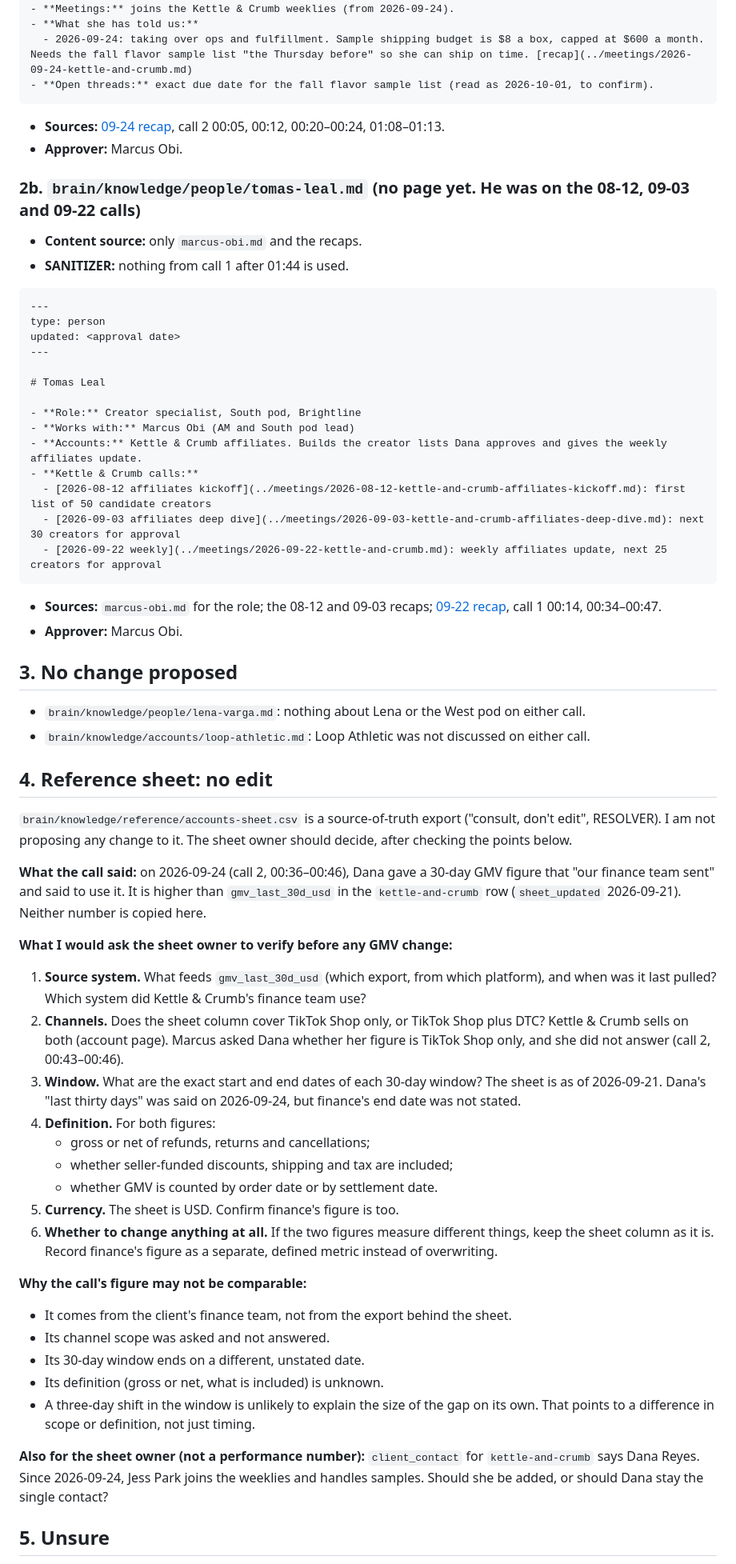
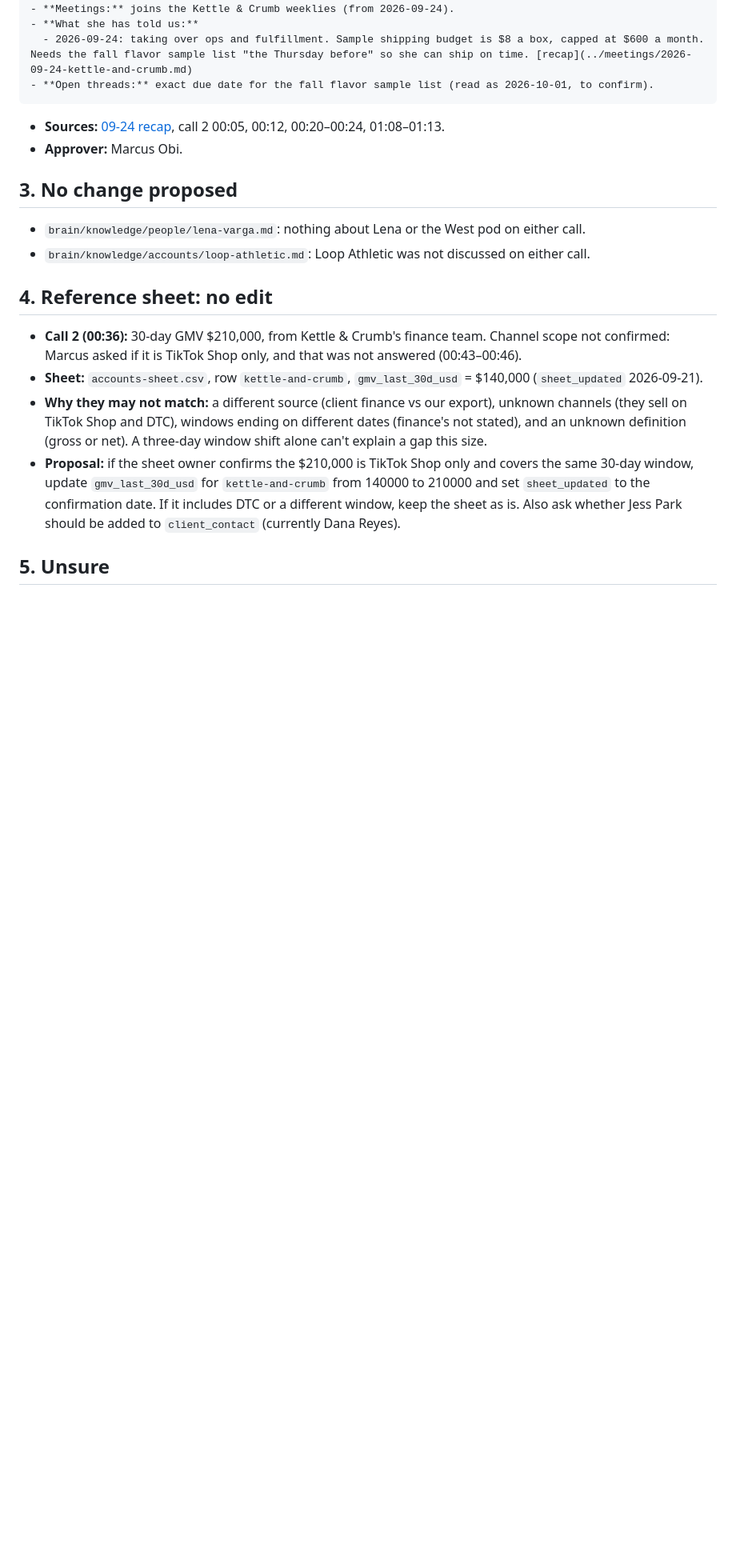
Before and after one commit to markomihajlovic1/bizops-case-study, a Markdown page: proposed-changes.md, the part around one of its changes. Shown at 80% size. Drawn GitHub-style; blank space fills up the shorter version.

Commit message:
A2 fixed

````diff
--- a/proposed-changes.md
+++ b/proposed-changes.md
@@ -61,31 +58,6 @@ updated: <approval date>
 - **Sources:** [09-24 recap](brain/knowledge/meetings/2026-09-24-kettle-and-crumb.md), call 2 00:05, 00:12, 00:20–00:24, 01:08–01:13.
 - **Approver:** Marcus Obi.
 
-### 2b. `brain/knowledge/people/tomas-leal.md` (no page yet. He was on the 08-12, 09-03 and 09-22 calls)
-
-- **Content source:** only `marcus-obi.md` and the recaps.
-- **SANITIZER:** nothing from call 1 after 01:44 is used.
-
-```
----
-type: person
-updated: <approval date>
----
-
-# Tomas Leal
-
-- **Role:** Creator specialist, South pod, Brightline
-- **Works with:** Marcus Obi (AM and South pod lead)
-- **Accounts:** Kettle & Crumb affiliates. Builds the creator lists Dana approves and gives the weekly affiliates update.
-- **Kettle & Crumb calls:**
-  - [2026-08-12 affiliates kickoff](../meetings/2026-08-12-kettle-and-crumb-affiliates-kickoff.md): first list of 50 candidate creators
-  - [2026-09-03 affiliates deep dive](../meetings/2026-09-03-kettle-and-crumb-affiliates-deep-dive.md): next 30 creators for approval
-  - [2026-09-22 weekly](../meetings/2026-09-22-kettle-and-crumb.md): weekly affiliates update, next 25 creators for approval
-```
-
-- **Sources:** `marcus-obi.md` for the role; the 08-12 and 09-03 recaps; [09-22 recap](brain/knowledge/meetings/2026-09-22-kettle-and-crumb.md), call 1 00:14, 00:34–00:47.
-- **Approver:** Marcus Obi.
-
 ## 3. No change proposed
 
 - `brain/knowledge/people/lena-varga.md`: nothing about Lena or the West pod on either call.
@@ -93,31 +65,10 @@ updated: <approval date>
 
 ## 4. Reference sheet: no edit
 
-`brain/knowledge/reference/accounts-sheet.csv` is a source-of-truth export ("consult, don't edit", RESOLVER). I am not proposing any change to it. The sheet owner should decide, after checking the points below.
-
-**What the call said:** on 2026-09-24 (call 2, 00:36–00:46), Dana gave a 30-day GMV figure that "our finance team sent" and said to use it. It is higher than `gmv_last_30d_usd` in the `kettle-and-crumb` row (`sheet_updated` 2026-09-21). Neither number is copied here.
-
-**What I would ask the sheet owner to verify before any GMV change:**
-
-1. **Source system.** What feeds `gmv_last_30d_usd` (which export, from which platform), and when was it last pulled? Which system did Kettle & Crumb's finance team use?
-2. **Channels.** Does the sheet column cover TikTok Shop only, or TikTok Shop plus DTC? Kettle & Crumb sells on both (account page). Marcus asked Dana whether her figure is TikTok Shop only, and she did not answer (call 2, 00:43–00:46).
-3. **Window.** What are the exact start and end dates of each 30-day window? The sheet is as of 2026-09-21. Dana's "last thirty days" was said on 2026-09-24, but finance's end date was not stated.
-4. **Definition.** For both figures:
-   - gross or net of refunds, returns and cancellations;
-   - whether seller-funded discounts, shipping and tax are included;
-   - whether GMV is counted by order date or by settlement date.
-5. **Currency.** The sheet is USD. Confirm finance's figure is too.
-6. **Whether to change anything at all.** If the two figures measure different things, keep the sheet column as it is. Record finance's figure as a separate, defined metric instead of overwriting.
-
-**Why the call's figure may not be comparable:**
-
-- It comes from the client's finance team, not from the export behind the sheet.
-- Its channel scope was asked and not answered.
-- Its 30-day window ends on a different, unstated date.
-- Its definition (gross or net, what is included) is unknown.
-- A three-day shift in the window is unlikely to explain the size of the gap on its own. That points to a difference in scope or definition, not just timing.
-
-**Also for the sheet owner (not a performance number):** `client_contact` for `kettle-and-crumb` says Dana Reyes. Since 2026-09-24, Jess Park joins the weeklies and handles samples. Should she be added, or should Dana stay the single contact?
+- **Call 2 (00:36):** 30-day GMV $210,000, from Kettle & Crumb's finance team. Channel scope not confirmed: Marcus asked if it is TikTok Shop only, and that was not answered (00:43–00:46).
+- **Sheet:** `accounts-sheet.csv`, row `kettle-and-crumb`, `gmv_last_30d_usd` = $140,000 (`sheet_updated` 2026-09-21).
+- **Why they may not match:** a different source (client finance vs our export), unknown channels (they sell on TikTok Shop and DTC), windows ending on different dates (finance's not stated), and an unknown definition (gross or net). A three-day window shift alone can't explain a gap this size.
+- **Proposal:** if the sheet owner confirms the $210,000 is TikTok Shop only and covers the same 30-day window, update `gmv_last_30d_usd` for `kettle-and-crumb` from 140000 to 210000 and set `sheet_updated` to the confirmation date. If it includes DTC or a different window, keep the sheet as is. Also ask whether Jess Park should be added to `client_contact` (currently Dana Reyes).
 
 ## 5. Unsure
 
````
Also changed, not shown: other parts of proposed-changes.md (+4 -12 lines).
